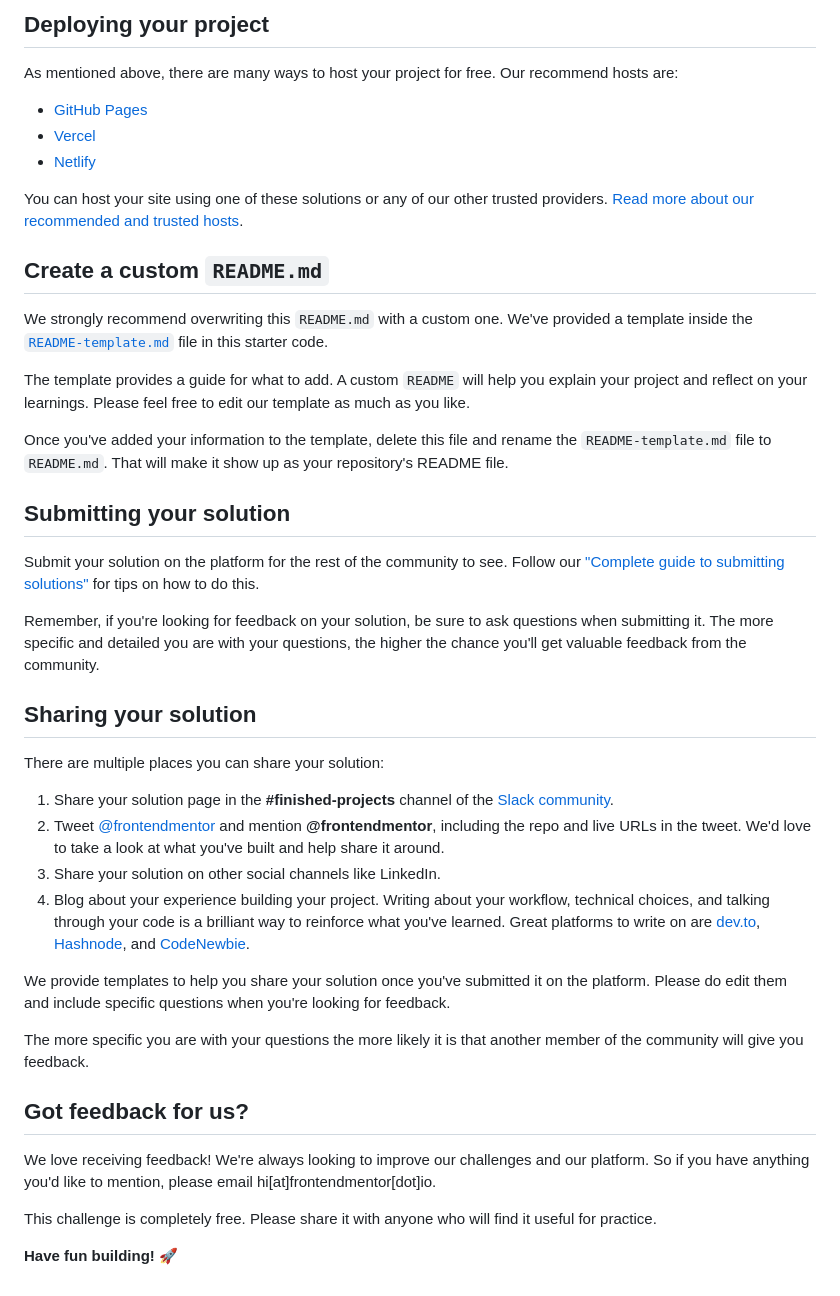
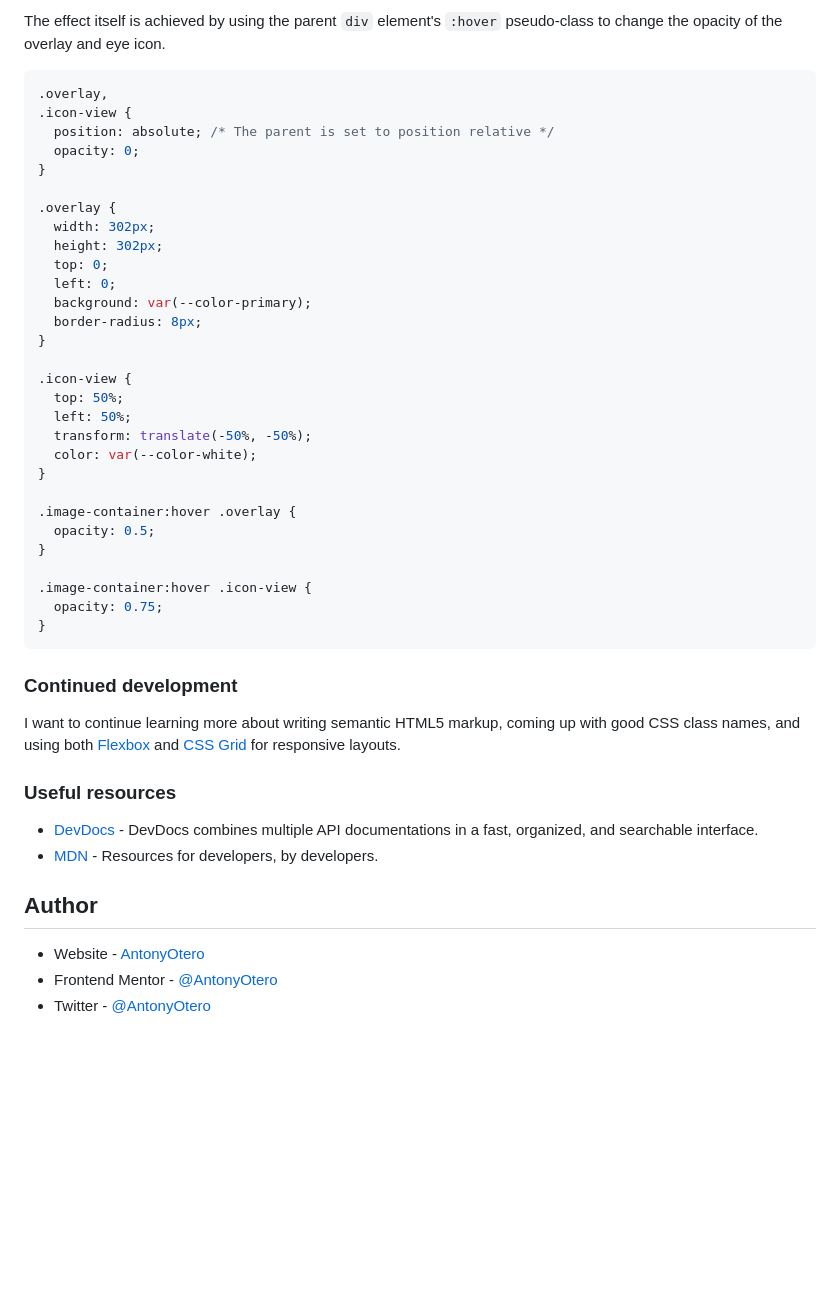
Before and after one commit to AntonyOtero/nft-preview-card-component-main, a Markdown page: README.md, the part around the change printed below. Drawn GitHub-style; blank space fills up the shorter version.

````diff
--- a/README.md
+++ b/README.md
@@ -48,45 +57,48 @@ Feel free to use any workflow that you feel comfortable with. Below is a suggest
 
-## Deploying your project
+The effect itself is achieved by using the parent `div` element's `:hover` pseudo-class to change the opacity of the overlay and eye icon.
+```css
+.overlay,
+.icon-view {
+  position: absolute; /* The parent is set to position relative */
+  opacity: 0;
+}
 
-As mentioned above, there are many ways to host your project for free. Our recommend hosts are:
+.overlay {
+  width: 302px;
+  height: 302px;
+  top: 0;
+  left: 0;
+  background: var(--color-primary);
+  border-radius: 8px;
+}
 
-- [GitHub Pages](https://pages.github.com/)
-- [Vercel](https://vercel.com/)
-- [Netlify](https://www.netlify.com/)
+.icon-view {
+  top: 50%;
+  left: 50%;
+  transform: translate(-50%, -50%);
+  color: var(--color-white);
+}
 
-You can host your site using one of these solutions or any of our other trusted providers. [Read more about our recommended and trusted hosts](https://medium.com/frontend-mentor/frontend-mentor-trusted-hosting-providers-bf000dfebe).
+.image-container:hover .overlay {
+  opacity: 0.5;
+}
 
-## Create a custom `README.md`
+.image-container:hover .icon-view {
+  opacity: 0.75;
+}
+```
 
-We strongly recommend overwriting this `README.md` with a custom one. We've provided a template inside the [`README-template.md`](./README-template.md) file in this starter code.
+### Continued development
 
-The template provides a guide for what to add. A custom `README` will help you explain your project and reflect on your learnings. Please feel free to edit our template as much as you like.
+I want to continue learning more about writing semantic HTML5 markup, coming up with good CSS class names, and using both [Flexbox](https://developer.mozilla.org/en-US/docs/Web/CSS/CSS_Flexible_Box_Layout/Basic_Concepts_of_Flexbox) and [CSS Grid](https://developer.mozilla.org/en-US/docs/Web/CSS/CSS_Grid_Layout) for responsive layouts.
 
-Once you've added your information to the template, delete this file and rename the `README-template.md` file to `README.md`. That will make it show up as your repository's README file.
+### Useful resources
 
-## Submitting your solution
+- [DevDocs](https://devdocs.io/) - DevDocs combines multiple API documentations in a fast, organized, and searchable interface.
+- [MDN](https://developer.mozilla.org/en-US/) - Resources for developers, by developers.
 
-Submit your solution on the platform for the rest of the community to see. Follow our ["Complete guide to submitting solutions"](https://medium.com/frontend-mentor/a-complete-guide-to-submitting-solutions-on-frontend-mentor-ac6384162248) for tips on how to do this.
+## Author
 
-Remember, if you're looking for feedback on your solution, be sure to ask questions when submitting it. The more specific and detailed you are with your questions, the higher the chance you'll get valuable feedback from the community.
-
-## Sharing your solution
-
-There are multiple places you can share your solution:
-
-1. Share your solution page in the **#finished-projects** channel of the [Slack community](https://www.frontendmentor.io/slack).
-2. Tweet [@frontendmentor](https://twitter.com/frontendmentor) and mention **@frontendmentor**, including the repo and live URLs in the tweet. We'd love to take a look at what you've built and help share it around.
-3. Share your solution on other social channels like LinkedIn.
-4. Blog about your experience building your project. Writing about your workflow, technical choices, and talking through your code is a brilliant way to reinforce what you've learned. Great platforms to write on are [dev.to](https://dev.to/), [Hashnode](https://hashnode.com/), and [CodeNewbie](https://community.codenewbie.org/).
-
-We provide templates to help you share your solution once you've submitted it on the platform. Please do edit them and include specific questions when you're looking for feedback.
-
-The more specific you are with your questions the more likely it is that another member of the community will give you feedback.
-
-## Got feedback for us?
-
-We love receiving feedback! We're always looking to improve our challenges and our platform. So if you have anything you'd like to mention, please email hi[at]frontendmentor[dot]io.
-
-This challenge is completely free. Please share it with anyone who will find it useful for practice.
-
-**Have fun building!** 🚀
+- Website - [AntonyOtero](https://github.com/AntonyOtero)
+- Frontend Mentor - [@AntonyOtero](https://www.frontendmentor.io/profile/AntonyOtero)
+- Twitter - [@AntonyOtero](https://twitter.com/AntonyOtero)
````
Also changed, not shown: other parts of README.md (+37 -28 lines), README-template.md (deleted, +0 -111 lines), screenshot.png (added).
